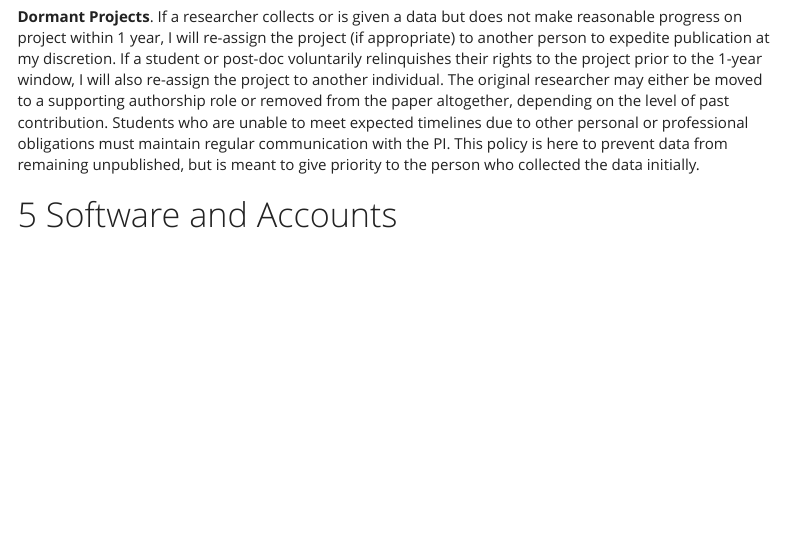
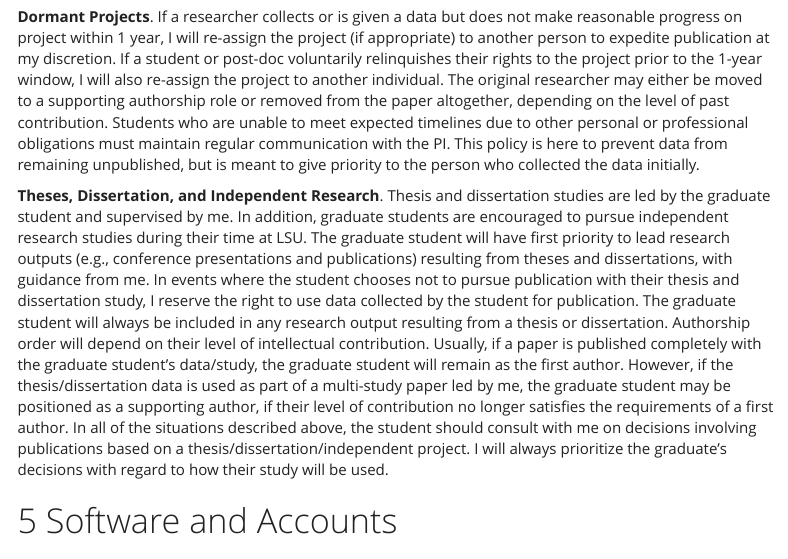
Before and after one commit to dczhang1/randmlab_manual, an R Markdown document (labWikiRmd.Rmd): the page in a window 1100 px wide, from 5090 px down. Rendered offline with R 4.5, knitr and Pandoc, with nearby package versions; menus at the side of the page are left out.

Commit message:
added clause on thesis

```diff
--- a/labWikiRmd.Rmd
+++ b/labWikiRmd.Rmd
@@ -173,6 +173,8 @@ All projects will have a *lead researcher* (typically Don or a senior graduate s
 I will try to be be transparent and clear about authorship roles at early stages of the project. However, new authors may be added to a project based on their contributions at later stages of the project. And existing authors may be removed if they fail to fulfill their responsibilities and complete the necessary research tasks in an accurate and timely manner.
 
 **Dormant Projects**. If a researcher collects or is given a data but does not make reasonable progress on project within 1 year, I will re-assign the project (if appropriate) to another person to expedite publication at my discretion. If a student or post-doc voluntarily relinquishes their rights to the project prior to the 1-year window, I will also re-assign the project to another individual. The original researcher may either be moved to a supporting authorship role or removed from the paper altogether, depending on the level of past contribution. Students who are unable to meet expected timelines due to other personal or professional obligations must maintain regular communication with the PI. This policy is here to prevent data from remaining unpublished, but is meant to give priority to the person who collected the data initially.
+
+**Theses, Dissertation, and Independent Research**. Thesis and dissertation studies are led by the graduate student and supervised by me. In addition, graduate students are encouraged to pursue independent research studies during their time at LSU. The graduate student will have first priority to lead research outputs (e.g., conference presentations and publications) resulting from theses and dissertations, with guidance from me. In events where the student chooses not to pursue publication with their thesis and dissertation study, I reserve the right to use data collected by the student for publication. The graduate student will always be included in any research output resulting from a thesis or dissertation. Authorship order will depend on their level of intellectual contribution. Usually, if a paper is published completely with the graduate student's data/study, the graduate student will remain as the first author. However, if the thesis/dissertation data is used as part of a multi-study paper led by me, the graduate student may be positioned as a supporting author, if their level of contribution no longer satisfies the requirements of a first author. In all of the situations described above, the student should consult with me on decisions involving publications based on a thesis/dissertation/independent project. I will always prioritize the graduate's decisions with regard to how their study will be used.
 
 # Software and Accounts
 
```
